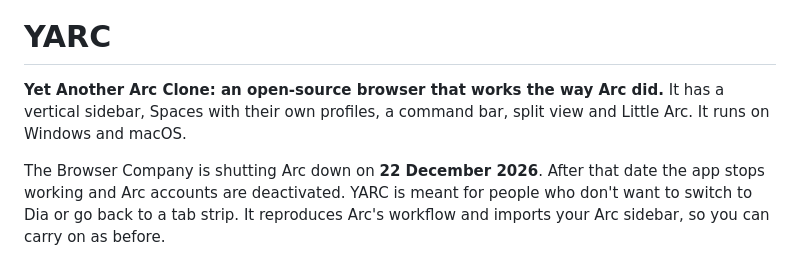
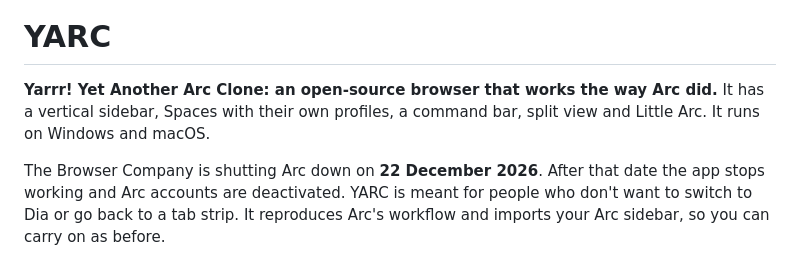
Before and after one commit to hosseinsalehiagrin-hub/yarc878, a Markdown page: README.md, the part around one of its changes. Rendered like a GitHub page.

Commit message:
Give YARC its Captain icon and a Yarrr
Co-Authored-By: Claude Opus 5.5 <noreply@anthropic.com>

```diff
--- a/README.md
+++ b/README.md
@@ -1,6 +3,6 @@
 # YARC
 
-**Yet Another Arc Clone: an open-source browser that works the way Arc did.** It has a vertical sidebar, Spaces with their own profiles, a command bar, split view and Little Arc. It runs on Windows and macOS.
+**Yarrr! Yet Another Arc Clone: an open-source browser that works the way Arc did.** It has a vertical sidebar, Spaces with their own profiles, a command bar, split view and Little Arc. It runs on Windows and macOS.
 
 The Browser Company is shutting Arc down on **22 December 2026**. After that date the app stops working and Arc accounts are deactivated. YARC is meant for people who don't want to switch to Dia or go back to a tab strip. It reproduces Arc's workflow and imports your Arc sidebar, so you can carry on as before.
 
```
Also changed, not shown: other parts of README.md (+2 -0 lines), CLAUDE.md (+1 -0 lines), build/icon-mac.png (added), build/icon.png, 9 other files.
